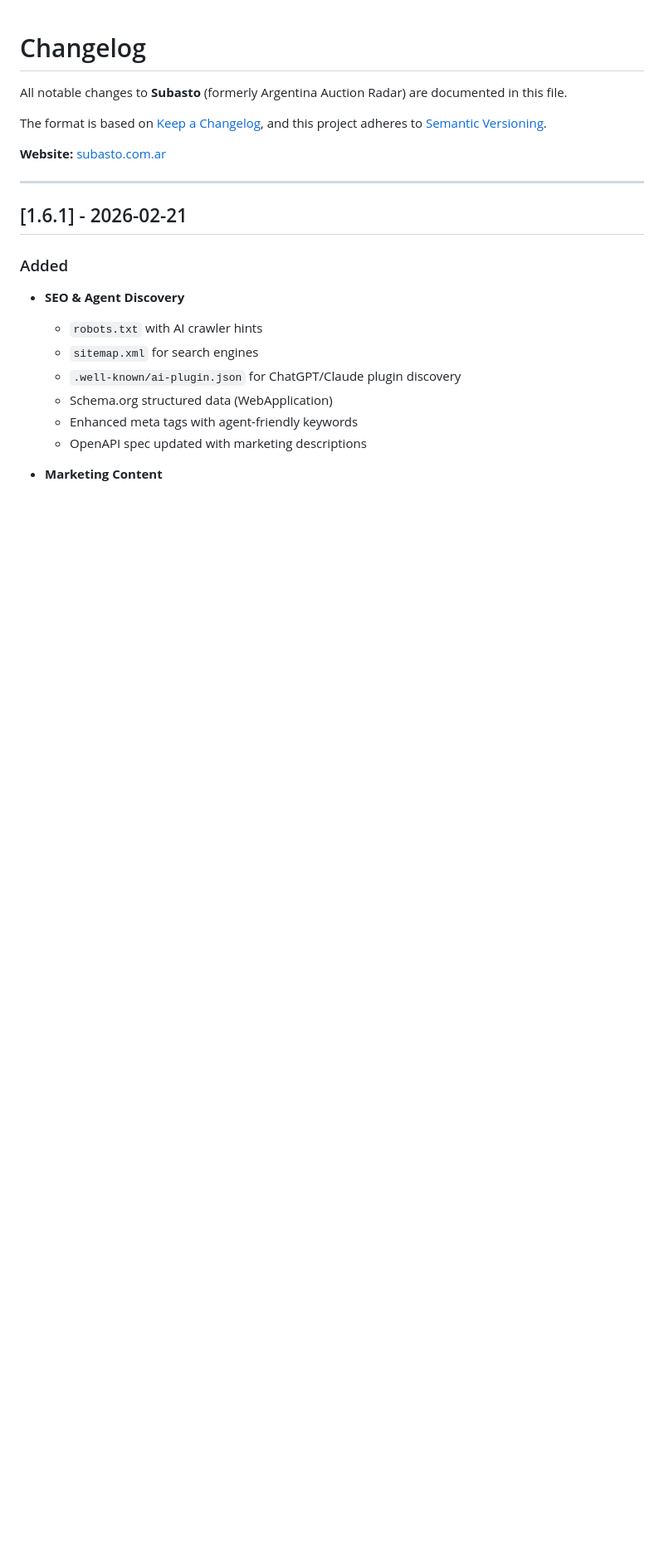
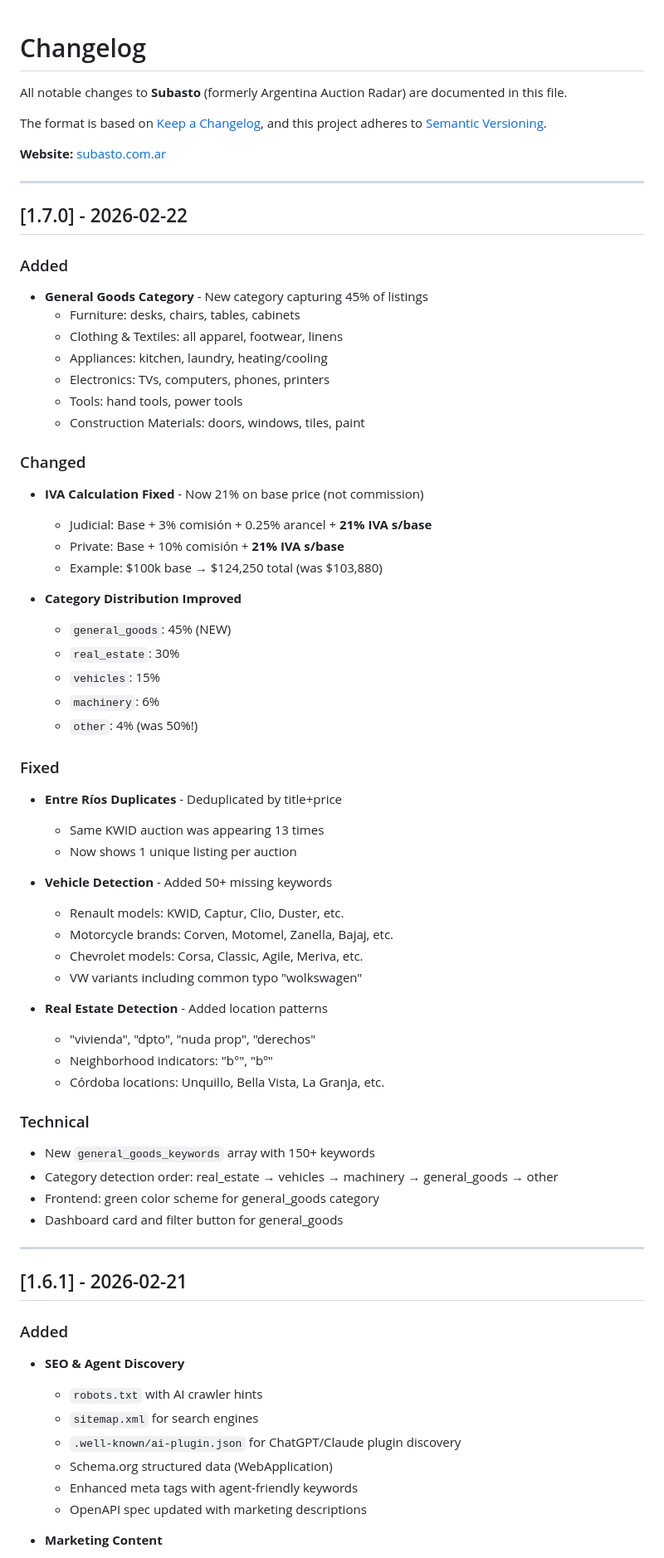
Before and after one commit to josebarnetche/auction-scraper, a Markdown page: CHANGELOG.md, the part around one of its changes. Shown at 83% size. Drawn GitHub-style; blank space fills up the shorter version.

```diff
--- a/CHANGELOG.md
+++ b/CHANGELOG.md
@@ -6,6 +6,54 @@ The format is based on [Keep a Changelog](https://keepachangelog.com/en/1.0.0/),
 and this project adheres to [Semantic Versioning](https://semver.org/spec/v2.0.0.html).
 
 **Website:** [subasto.com.ar](https://subasto.com.ar)
+
+---
+
+## [1.7.0] - 2026-02-22
+
+### Added
+- **General Goods Category** - New category capturing 45% of listings
+  - Furniture: desks, chairs, tables, cabinets
+  - Clothing & Textiles: all apparel, footwear, linens
+  - Appliances: kitchen, laundry, heating/cooling
+  - Electronics: TVs, computers, phones, printers
+  - Tools: hand tools, power tools
+  - Construction Materials: doors, windows, tiles, paint
+
+### Changed
+- **IVA Calculation Fixed** - Now 21% on base price (not commission)
+  - Judicial: Base + 3% comisión + 0.25% arancel + **21% IVA s/base**
+  - Private: Base + 10% comisión + **21% IVA s/base**
+  - Example: $100k base → $124,250 total (was $103,880)
+
+- **Category Distribution Improved**
+  - `general_goods`: 45% (NEW)
+  - `real_estate`: 30%
+  - `vehicles`: 15%
+  - `machinery`: 6%
+  - `other`: 4% (was 50%!)
+
+### Fixed
+- **Entre Ríos Duplicates** - Deduplicated by title+price
+  - Same KWID auction was appearing 13 times
+  - Now shows 1 unique listing per auction
+
+- **Vehicle Detection** - Added 50+ missing keywords
+  - Renault models: KWID, Captur, Clio, Duster, etc.
+  - Motorcycle brands: Corven, Motomel, Zanella, Bajaj, etc.
+  - Chevrolet models: Corsa, Classic, Agile, Meriva, etc.
+  - VW variants including common typo "wolkswagen"
+
+- **Real Estate Detection** - Added location patterns
+  - "vivienda", "dpto", "nuda prop", "derechos"
+  - Neighborhood indicators: "b°", "bº"
+  - Córdoba locations: Unquillo, Bella Vista, La Granja, etc.
+
+### Technical
+- New `general_goods_keywords` array with 150+ keywords
+- Category detection order: real_estate → vehicles → machinery → general_goods → other
+- Frontend: green color scheme for general_goods category
+- Dashboard card and filter button for general_goods
 
 ---
 
```
Also changed, not shown: other parts of CHANGELOG.md (+2 -1 lines), README.md (+19 -9 lines).
